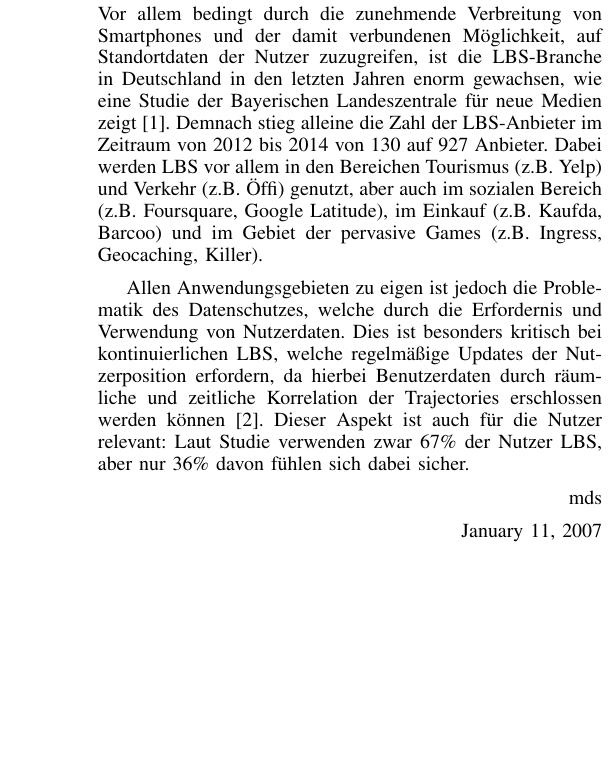
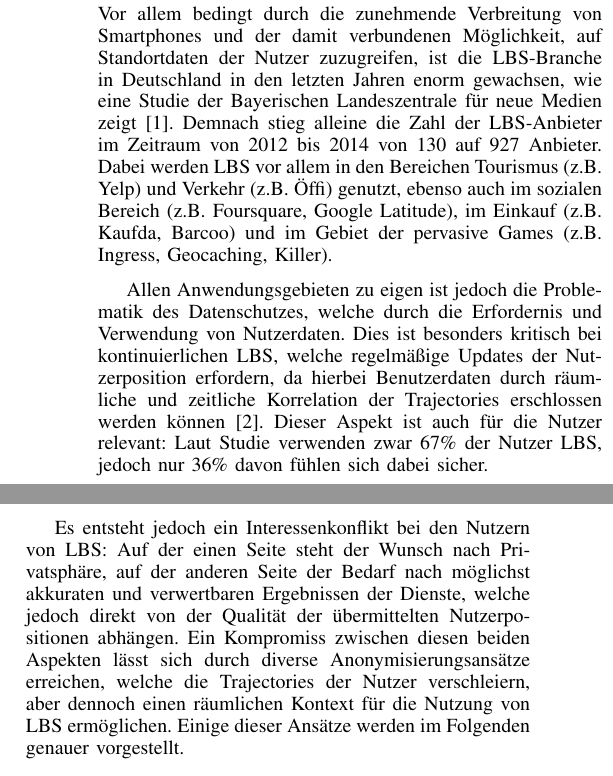
Before and after one commit to Nummer35/MOBI_SEM_M, a LaTeX paper (Latex/bare_conf.tex, which reads Latex/Introduction.tex): part of one column of page 1 of 2 before the commit and two parts of the columns of page 1 of 2 after it, the two joined at a grey line, cut so that both start at the same text, the shorter picture padded with empty space. Compiled offline with pdfLaTeX.

Commit message:
Kleine Änderungen
Introduction ist denke ich halbwegs fertig so, könnt gerne noch etwas
ändern/hinzufügen

```diff
--- a/Latex/Introduction.tex
+++ b/Latex/Introduction.tex
@@ -1,5 +1,7 @@
 Ziel dieses Papers ist es, verschiedene Ansätze für die Anonymisierung von Spatial Trajectories vorzustellen und zu vergleichen. Hierzu folgt zunächst ein Überblick über die Thematik Location-based Services (LBS) und die damit einhergehende Problematik des Datenschutzes, anschließend daran werden ergänzende und weiterführende Arbeiten vorgestellt. Im Hauptteil des Papers werden verschiedene Methoden für die Anonymisierung von Spatial Trajectories erläutert und anhand mehrerer Aspekte miteinander verglichen. Zum Abschluss (Kurzes Stichwort für die Conclusion)
 
-Die Kategorie der Location-based Services umfasst eine Vielzahl an mobilen Diensten, die auf Basis der Position des Nutzers selektierte Informationen und Dienste bereit stellen. Vor allem bedingt durch die zunehmende Verbreitung von Smartphones und der damit verbundenen Möglichkeit, auf Standortdaten der Nutzer zuzugreifen, ist die LBS-Branche in Deutschland in den letzten Jahren enorm gewachsen, wie eine Studie der Bayerischen Landeszentrale für neue Medien zeigt \cite{Consulting2014}. Demnach stieg alleine die Zahl der LBS-Anbieter im Zeitraum von 2012 bis 2014 von 130 auf 927 Anbieter. Dabei werden LBS vor allem in den Bereichen Tourismus (z.B. Yelp) und Verkehr (z.B. Öffi) genutzt, aber auch im sozialen Bereich (z.B. Foursquare, Google Latitude), im Einkauf (z.B. Kaufda, Barcoo) und im Gebiet der pervasive Games (z.B. Ingress, Geocaching, Killer).
+Die Kategorie der Location-based Services umfasst eine Vielzahl an mobilen Diensten, die auf Basis der Position des Nutzers selektierte Informationen und Dienste bereit stellen. Vor allem bedingt durch die zunehmende Verbreitung von Smartphones und der damit verbundenen Möglichkeit, auf Standortdaten der Nutzer zuzugreifen, ist die LBS-Branche in Deutschland in den letzten Jahren enorm gewachsen, wie eine Studie der Bayerischen Landeszentrale für neue Medien zeigt \cite{Consulting2014}. Demnach stieg alleine die Zahl der LBS-Anbieter im Zeitraum von 2012 bis 2014 von 130 auf 927 Anbieter. Dabei werden LBS vor allem in den Bereichen Tourismus (z.B. Yelp) und Verkehr (z.B. Öffi) genutzt, ebenso auch im sozialen Bereich (z.B. Foursquare, Google Latitude), im Einkauf (z.B. Kaufda, Barcoo) und im Gebiet der pervasive Games (z.B. Ingress, Geocaching, Killer).
 
-Allen Anwendungsgebieten zu eigen ist jedoch die Problematik des Datenschutzes, welche durch die Erfordernis und Verwendung von Nutzerdaten. Dies ist besonders kritisch bei kontinuierlichen LBS, welche regelmäßige Updates der Nutzerposition erfordern, da hierbei Benutzerdaten durch räumliche und zeitliche Korrelation der Trajectories erschlossen werden können \cite{Chow2011}. Dieser Aspekt ist auch für die Nutzer relevant: Laut Studie verwenden zwar 67\% der Nutzer LBS, aber nur 36\% davon fühlen sich dabei sicher.
+Allen Anwendungsgebieten zu eigen ist jedoch die Problematik des Datenschutzes, welche durch die Erfordernis und Verwendung von Nutzerdaten. Dies ist besonders kritisch bei kontinuierlichen LBS, welche regelmäßige Updates der Nutzerposition erfordern, da hierbei Benutzerdaten durch räumliche und zeitliche Korrelation der Trajectories erschlossen werden können \cite{Chow2011}. Dieser Aspekt ist auch für die Nutzer relevant: Laut Studie verwenden zwar 67\% der Nutzer LBS, jedoch nur 36\% davon fühlen sich dabei sicher.
+
+Es entsteht jedoch ein Interessenkonflikt bei den Nutzern von LBS: Auf der einen Seite steht der Wunsch nach Privatsphäre, auf der anderen Seite der Bedarf nach möglichst akkuraten und verwertbaren Ergebnissen der Dienste, welche jedoch direkt von der Qualität der übermittelten Nutzerpositionen abhängen. Ein Kompromiss zwischen diesen beiden Aspekten lässt sich durch diverse Anonymisierungsansätze erreichen, welche die Trajectories der Nutzer verschleiern, aber dennoch einen räumlichen Kontext für die Nutzung von LBS ermöglichen. Einige dieser Ansätze werden im Folgenden genauer vorgestellt.
--- a/Latex/bare_conf.tex
+++ b/Latex/bare_conf.tex
@@ -31,10 +35,6 @@ Email: firstname.lastname@uni-bamberg.de\\}
 \textbf{0,75 - 1 Seiten}
 \input{Introduction}
 
-
-\hfill mds
-
-\hfill January 11, 2007
 
 \section{Related Work}
 \textbf{0,5 -1,5 Seiten}
```
Also changed, not shown: Latex/bare_conf.tex (10 more changed lines).
